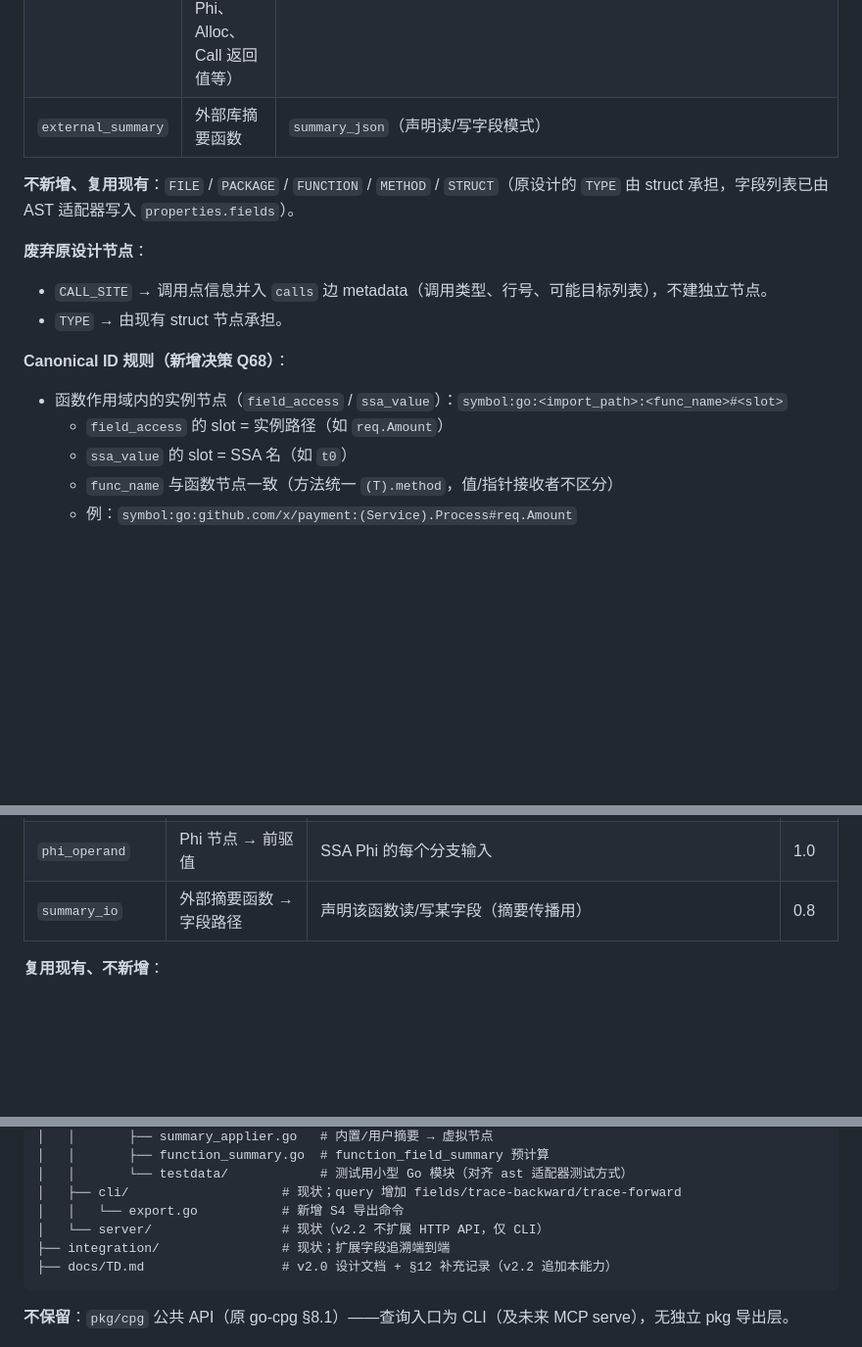
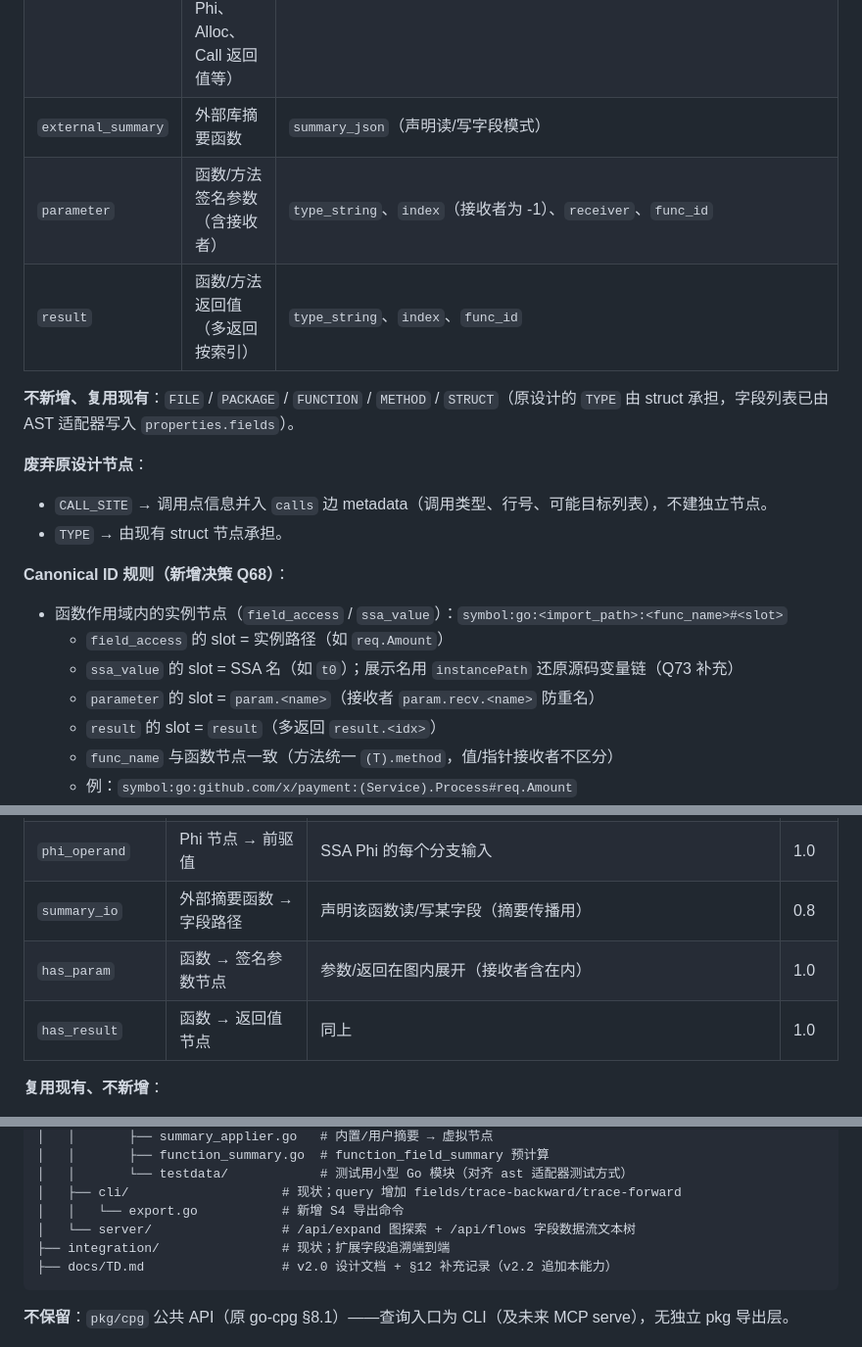
Before and after one commit to schaepher/ana, a Markdown page: docs/field_trace.md, 3 parts joined by grey strips. Shown at 98% size. Rendered like a GitHub page; blank space fills up the shorter version.

````diff
--- a/docs/field_trace.md
+++ b/docs/field_trace.md
@@ -115,6 +116,8 @@ codeintel 已提供符号导航（SCIP）、调用图与影响分析（AST/go/pa
 | `field_access` | 结构体字段访问（实例槽） | `full_path`（类型限定路径，如 `github.com/x/payment.Request.Amount`）、`instance_path`（如 `req.Amount`）、`access_kind`（`read`/`write`）、`type_string`、`code_snippet`、`func_id`（所属函数 canonical id）、`is_external` |
 | `ssa_value` | 所有 SSA 值（参数、接收者、局部、全局、字面量、Phi、Alloc、Call 返回值等） | `origin_kind`（`param`/`local`/`receiver`/`global`/`literal`/`phi`/`alloc`/`call_result` 等）、`ssa_op`、`type_string`、`func_id` |
 | `external_summary` | 外部库摘要函数 | `summary_json`（声明读/写字段模式） |
+| `parameter` | 函数/方法签名参数（含接收者） | `type_string`、`index`（接收者为 -1）、`receiver`、`func_id` |
+| `result` | 函数/方法返回值（多返回按索引） | `type_string`、`index`、`func_id` |
 
 **不新增、复用现有**：`FILE` / `PACKAGE` / `FUNCTION` / `METHOD` / `STRUCT`（原设计的 `TYPE` 由 struct 承担，字段列表已由 AST 适配器写入 `properties.fields`）。
 
@@ -125,7 +128,9 @@ codeintel 已提供符号导航（SCIP）、调用图与影响分析（AST/go/pa
 **Canonical ID 规则（新增决策 Q68）**：
 - 函数作用域内的实例节点（`field_access` / `ssa_value`）：`symbol:go:<import_path>:<func_name>#<slot>`
   - `field_access` 的 slot = 实例路径（如 `req.Amount`）
-  - `ssa_value` 的 slot = SSA 名（如 `t0`）
+  - `ssa_value` 的 slot = SSA 名（如 `t0`）；展示名用 `instancePath` 还原源码变量链（Q73 补充）
+  - `parameter` 的 slot = `param.<name>`（接收者 `param.recv.<name>` 防重名）
+  - `result` 的 slot = `result`（多返回 `result.<idx>`）
   - `func_name` 与函数节点一致（方法统一 `(T).method`，值/指针接收者不区分）
   - 例：`symbol:go:github.com/x/payment:(Service).Process#req.Amount`
 - `external_summary`：`symbol:go:<import_path>:<func_name>`（外部函数不建 FUNCTION 节点，同格式不同 kind，无冲突）。
@@ -146,6 +151,8 @@ codeintel 已提供符号导航（SCIP）、调用图与影响分析（AST/go/pa
 | `indirect_write` | 调用者函数 → 被调函数/虚拟字段节点 | 调用者通过被调函数间接修改字段；项目内函数指向被调函数，外部摘要指向虚拟字段节点 | 1.0 |
 | `phi_operand` | Phi 节点 → 前驱值 | SSA Phi 的每个分支输入 | 1.0 |
 | `summary_io` | 外部摘要函数 → 字段路径 | 声明该函数读/写某字段（摘要传播用） | 0.8 |
+| `has_param` | 函数 → 签名参数节点 | 参数/返回在图内展开（接收者含在内） | 1.0 |
+| `has_result` | 函数 → 返回值节点 | 同上 | 1.0 |
 
 **复用现有、不新增**：
 - `calls`：SSA 解析出的调用关系并入现有 calls 边（调用类型 `static`/`interface`/`function_value`/`closure`/`goroutine`/`defer` 标注于 metadata；动态调用可为多条可能目标边）。
@@ -353,7 +360,7 @@ codeintel/
 │   │       └── testdata/            # 测试用小型 Go 模块（对齐 ast 适配器测试方式）
 │   ├── cli/                    # 现状；query 增加 fields/trace-backward/trace-forward
 │   │   └── export.go           # 新增 S4 导出命令
-│   └── server/                 # 现状（v2.2 不扩展 HTTP API，仅 CLI）
+│   └── server/                 # /api/expand 图探索 + /api/flows 字段数据流文本树
 ├── integration/                # 现状；扩展字段追溯端到端
 ├── docs/TD.md                  # v2.0 设计文档 + §12 补充记录（v2.2 追加本能力）
 ```
````
Also changed, not shown: other parts of docs/field_trace.md (+44 -1 lines).
